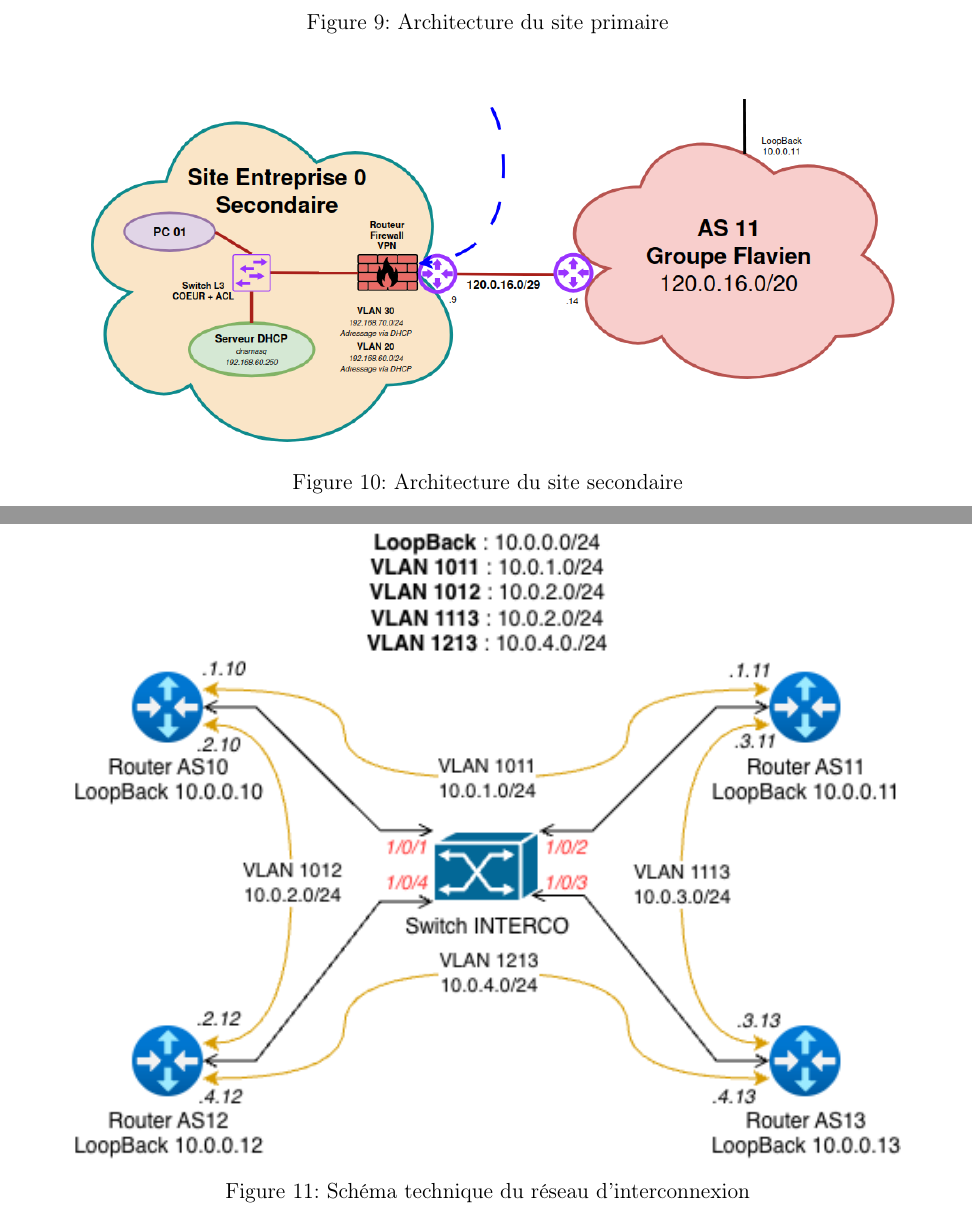
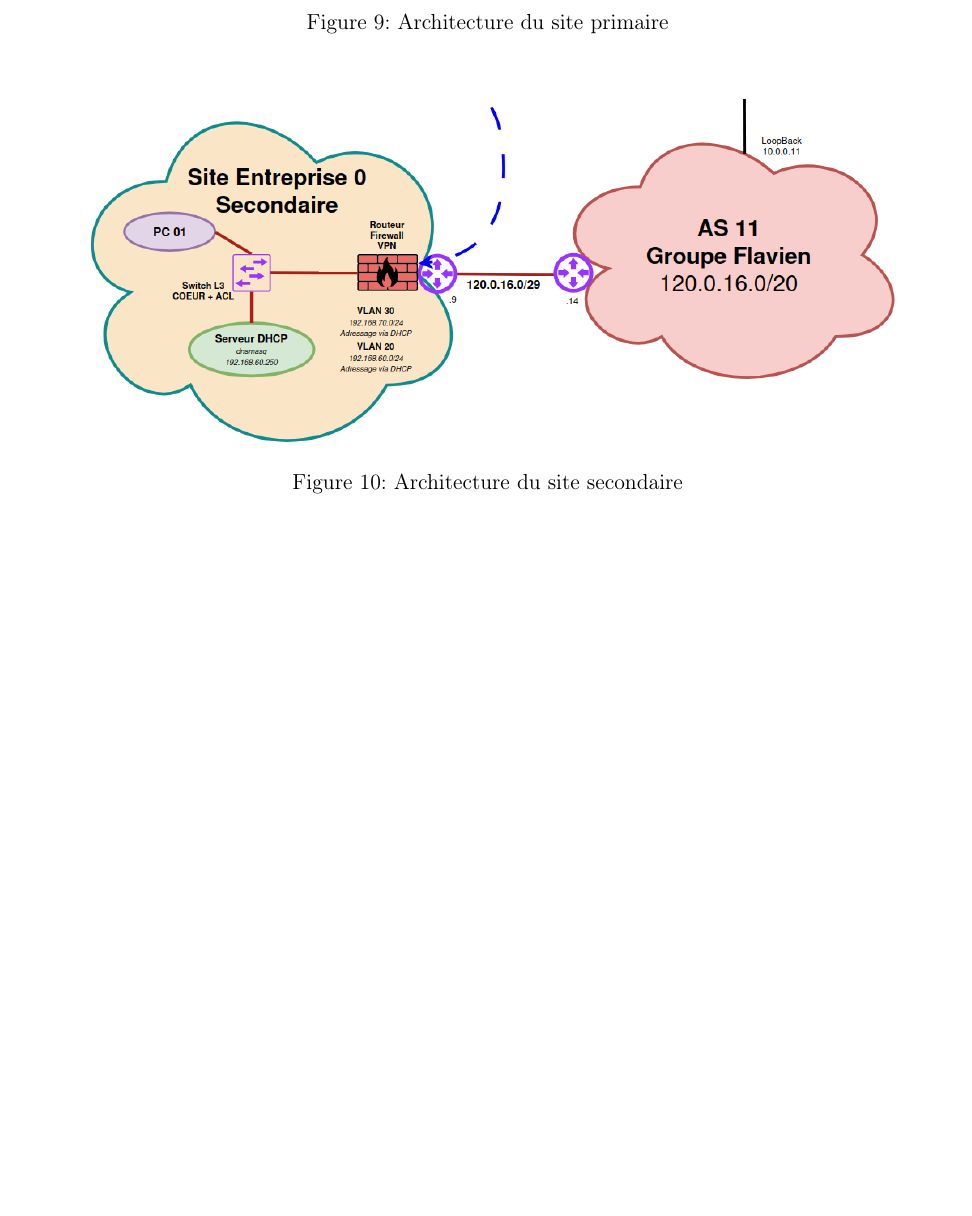
Before and after one commit to Hamzachouchenne/Projet_interco, a LaTeX document (rapport/rapport.tex, which reads rapport/tex/annexe.tex): two parts of pages 18 and 19 of 19 before the commit and part of page 18 of 18 after it, the two joined at a grey line, cut so that both start at the same text, the shorter picture padded with empty space. Compiled offline with pdfLaTeX.

Commit message:
Update rapport

```diff
--- a/rapport/tex/annexe.tex
+++ b/rapport/tex/annexe.tex
@@ -39,12 +39,3 @@
     \caption{Architecture du site secondaire}
     \label{fig:Site2}
 \end{figure}
-
-\subsection{Schéma Interconnexion}
-
-\begin{figure}[ht!]
-    \centering
-    \includegraphics[width=1\linewidth]{image/schema_archi/Schema Reseau Interconnexion.png}
-    \caption{Schéma technique du réseau d'interconnexion}
-    \label{fig:schema_interco_annexe}
-\end{figure}
```
Also changed, not shown: rapport/rapport.pdf.
